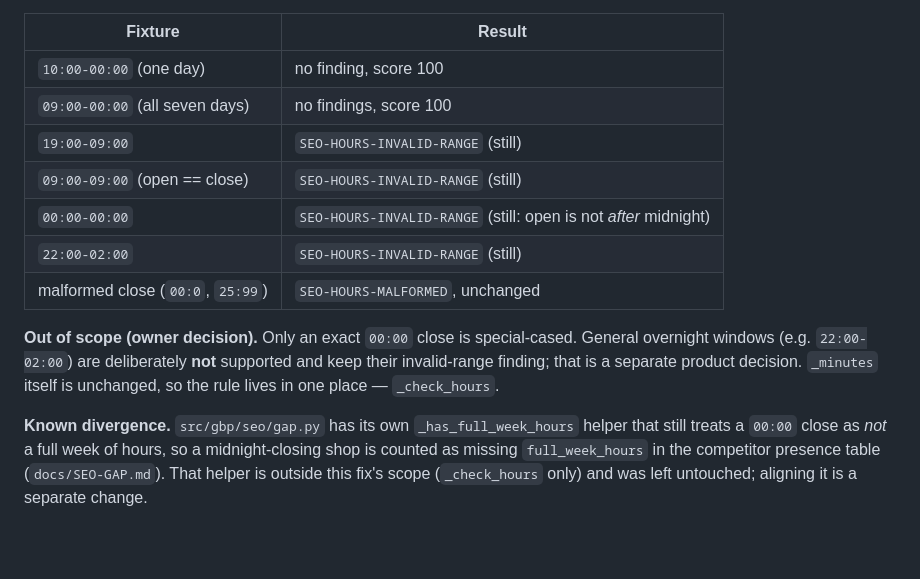
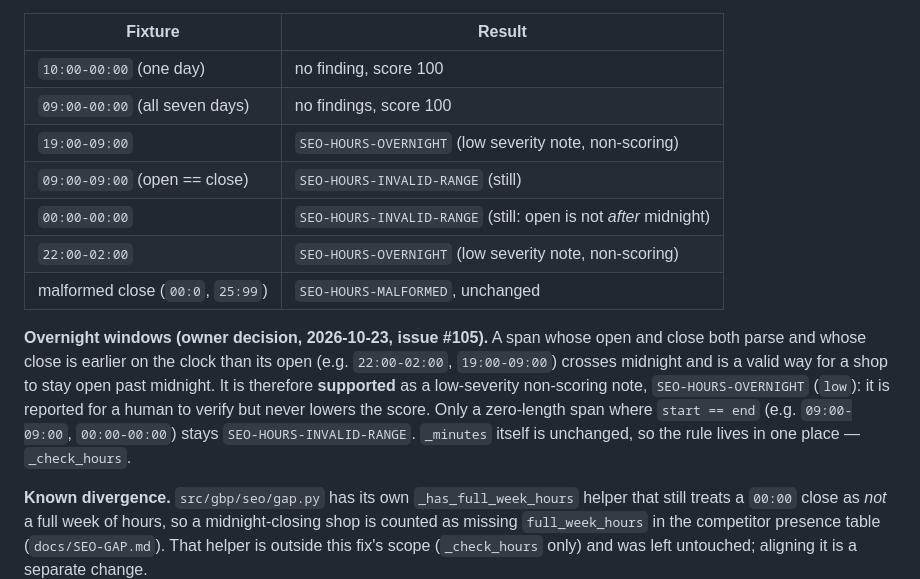
Before and after one commit to StevenMarketing/steven-ai-os, a Markdown page: docs/SEO-AUDIT.md, the part around the change. GitHub-like rendering; blank space fills up the shorter version.

Commit message:
docs(seo): sync SEO-AUDIT.md overnight rows to SEO-HOURS-OVERNIGHT (#105)

```diff
--- a/docs/SEO-AUDIT.md
+++ b/docs/SEO-AUDIT.md
@@ -78,16 +78,20 @@ day scored **93 instead of 100**.
 |---|---|
 | `10:00-00:00` (one day) | no finding, score 100 |
 | `09:00-00:00` (all seven days) | no findings, score 100 |
-| `19:00-09:00` | `SEO-HOURS-INVALID-RANGE` (still) |
+| `19:00-09:00` | `SEO-HOURS-OVERNIGHT` (low severity note, non-scoring) |
 | `09:00-09:00` (open == close) | `SEO-HOURS-INVALID-RANGE` (still) |
 | `00:00-00:00` | `SEO-HOURS-INVALID-RANGE` (still: open is not *after* midnight) |
-| `22:00-02:00` | `SEO-HOURS-INVALID-RANGE` (still) |
+| `22:00-02:00` | `SEO-HOURS-OVERNIGHT` (low severity note, non-scoring) |
 | malformed close (`00:0`, `25:99`) | `SEO-HOURS-MALFORMED`, unchanged |
 
-**Out of scope (owner decision).** Only an exact `00:00` close is special-cased.
-General overnight windows (e.g. `22:00-02:00`) are deliberately **not** supported
-and keep their invalid-range finding; that is a separate product decision.
-`_minutes` itself is unchanged, so the rule lives in one place — `_check_hours`.
+**Overnight windows (owner decision, 2026-10-23, issue #105).** A span whose
+open and close both parse and whose close is earlier on the clock than its open
+(e.g. `22:00-02:00`, `19:00-09:00`) crosses midnight and is a valid way for a
+shop to stay open past midnight. It is therefore **supported** as a low-severity
+non-scoring note, `SEO-HOURS-OVERNIGHT` (`low`): it is reported for a human to
+verify but never lowers the score. Only a zero-length span where `start == end`
+(e.g. `09:00-09:00`, `00:00-00:00`) stays `SEO-HOURS-INVALID-RANGE`. `_minutes`
+itself is unchanged, so the rule lives in one place — `_check_hours`.
 
 **Known divergence.** `src/gbp/seo/gap.py` has its own `_has_full_week_hours`
 helper that still treats a `00:00` close as *not* a full week of hours, so a
```
